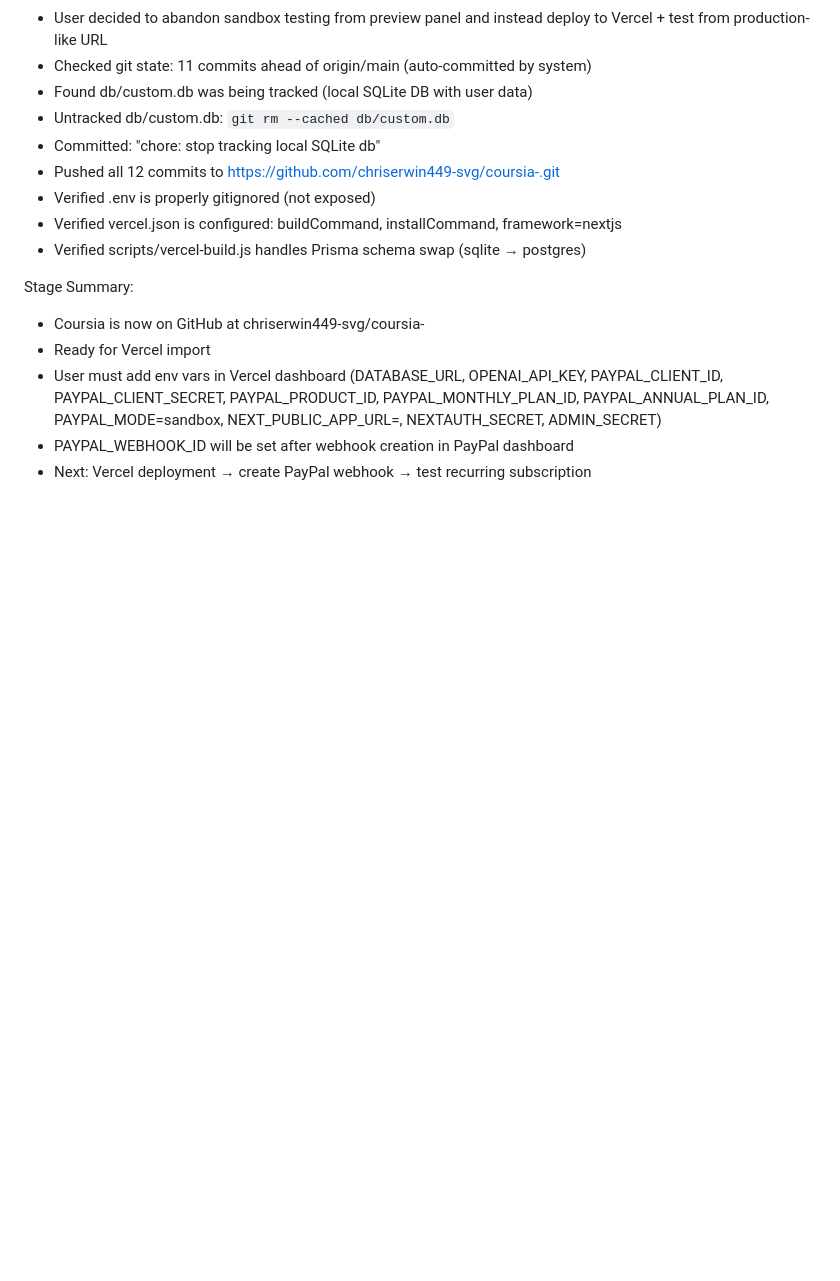
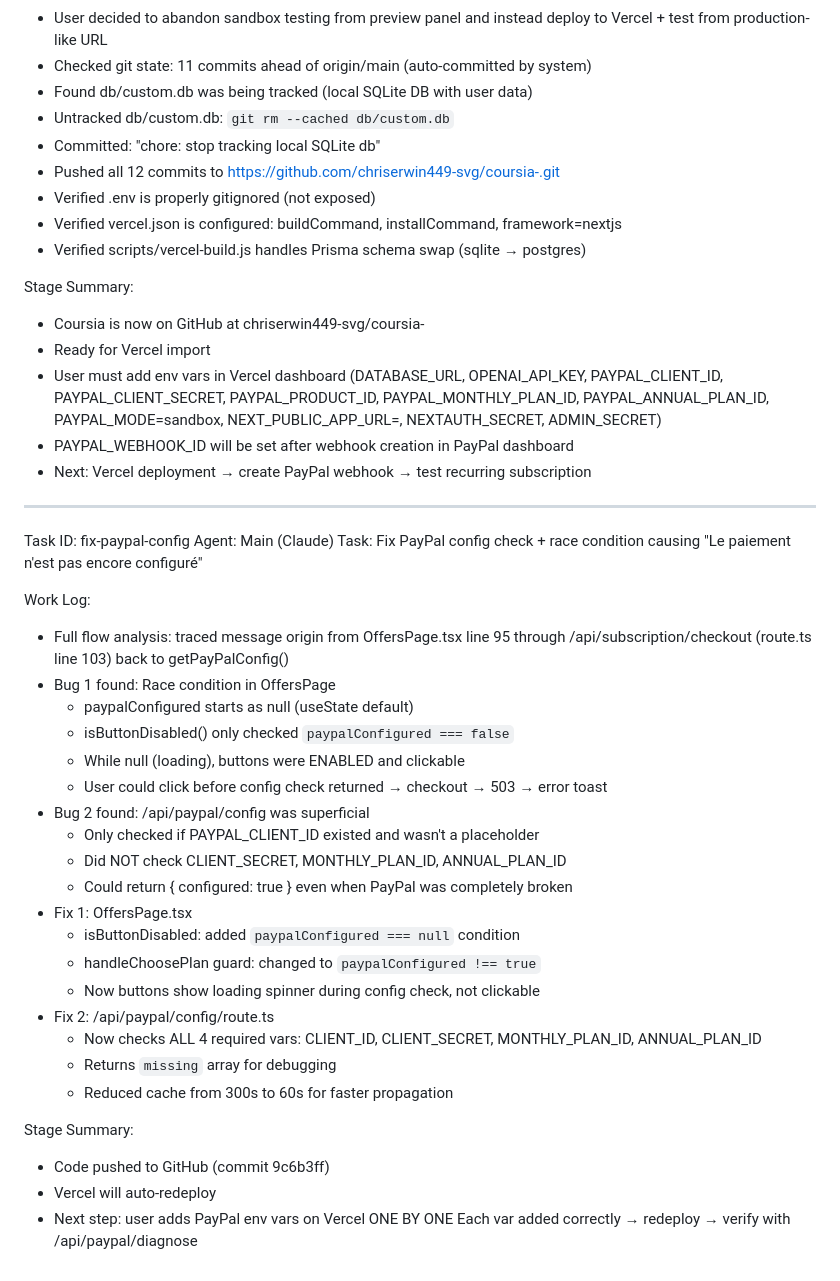
Before and after one commit to chriserwin449-svg/coursia-, a Markdown page: worklog.md, the part around the change. GitHub-like rendering; blank space fills up the shorter version.

Commit message:
0c43496b-adfa-4f35-9ffb-e4318d326eca

```diff
--- a/worklog.md
+++ b/worklog.md
@@ -701,3 +701,35 @@ Stage Summary:
   NEXT_PUBLIC_APP_URL=<vercel-url>, NEXTAUTH_SECRET, ADMIN_SECRET)
 - PAYPAL_WEBHOOK_ID will be set after webhook creation in PayPal dashboard
 - Next: Vercel deployment → create PayPal webhook → test recurring subscription
+
+---
+Task ID: fix-paypal-config
+Agent: Main (Claude)
+Task: Fix PayPal config check + race condition causing "Le paiement n'est pas encore configuré"
+
+Work Log:
+- Full flow analysis: traced message origin from OffersPage.tsx line 95
+  through /api/subscription/checkout (route.ts line 103) back to getPayPalConfig()
+- Bug 1 found: Race condition in OffersPage
+  - paypalConfigured starts as null (useState default)
+  - isButtonDisabled() only checked `paypalConfigured === false`
+  - While null (loading), buttons were ENABLED and clickable
+  - User could click before config check returned → checkout → 503 → error toast
+- Bug 2 found: /api/paypal/config was superficial
+  - Only checked if PAYPAL_CLIENT_ID existed and wasn't a placeholder
+  - Did NOT check CLIENT_SECRET, MONTHLY_PLAN_ID, ANNUAL_PLAN_ID
+  - Could return { configured: true } even when PayPal was completely broken
+- Fix 1: OffersPage.tsx
+  - isButtonDisabled: added `paypalConfigured === null` condition
+  - handleChoosePlan guard: changed to `paypalConfigured !== true`
+  - Now buttons show loading spinner during config check, not clickable
+- Fix 2: /api/paypal/config/route.ts
+  - Now checks ALL 4 required vars: CLIENT_ID, CLIENT_SECRET, MONTHLY_PLAN_ID, ANNUAL_PLAN_ID
+  - Returns `missing` array for debugging
+  - Reduced cache from 300s to 60s for faster propagation
+
+Stage Summary:
+- Code pushed to GitHub (commit 9c6b3ff)
+- Vercel will auto-redeploy
+- Next step: user adds PayPal env vars on Vercel ONE BY ONE
+  Each var added correctly → redeploy → verify with /api/paypal/diagnose
```
